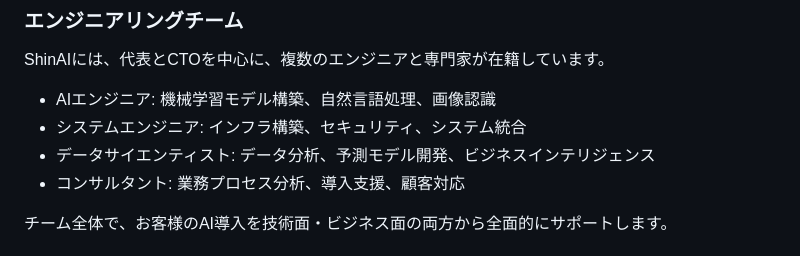
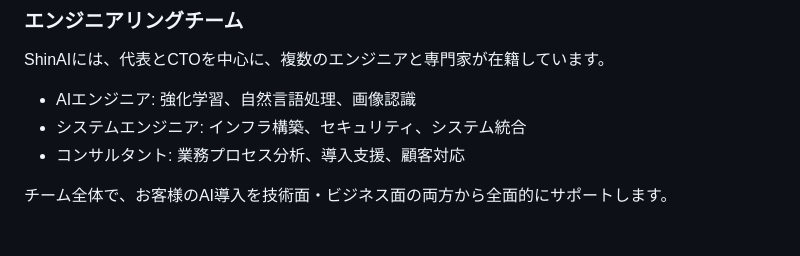
Before and after one commit to shin-ai-inc/website, a Markdown page: api/knowledge-base/shinai-company-info.md, the part around the change. Rendered like a GitHub page.

Commit message:
fix: Remove false information from team composition
## Summary
虚偽情報をナレッジベースから完全削除し、正確な情報のみに修正

## Removed False Information
❌ **データサイエンティスト** - 存在しない役職
❌ **機械学習モデル構築** - 古い概念（現在は強化学習の時代）

## Corrected Team Composition

### エンジニアリングチーム
- ✅ AIエンジニア: **強化学習**、自然言語処理、画像認識
- ✅ システムエンジニア: インフラ構築、セキュリティ、システム統合
- ✅ コンサルタント: 業務プロセス分析、導入支援、顧客対応

## Changes Made
**Files:**
- api/api/knowledge-base/shinai-company-info.md
- api/knowledge-base/shinai-company-info.md

**Updates:**
1. Removed "データサイエンティスト" line completely
2. Changed "機械学習モデル構築" → "強化学習"

## Vector Database
✅ Re-indexed: 19 sections, $0.000112 cost

## Policy
虚偽は禁止とする - 公開されている正確な情報のみを記載

🤖 Generated with [Claude Code](https://claude.com/claude-code)

Co-Authored-By: Claude Sonnet 4.5 <noreply@anthropic.com>

```diff
--- a/api/knowledge-base/shinai-company-info.md
+++ b/api/knowledge-base/shinai-company-info.md
@@ -136,9 +136,8 @@ ShinAIは、代表とCTOを中心とした技術専門チームで構成され
 
 ### エンジニアリングチーム
 ShinAIには、代表とCTOを中心に、複数のエンジニアと専門家が在籍しています。
-- AIエンジニア: 機械学習モデル構築、自然言語処理、画像認識
+- AIエンジニア: 強化学習、自然言語処理、画像認識
 - システムエンジニア: インフラ構築、セキュリティ、システム統合
-- データサイエンティスト: データ分析、予測モデル開発、ビジネスインテリジェンス
 - コンサルタント: 業務プロセス分析、導入支援、顧客対応
 
 チーム全体で、お客様のAI導入を技術面・ビジネス面の両方から全面的にサポートします。
```
Also changed, not shown: 1 other file.
